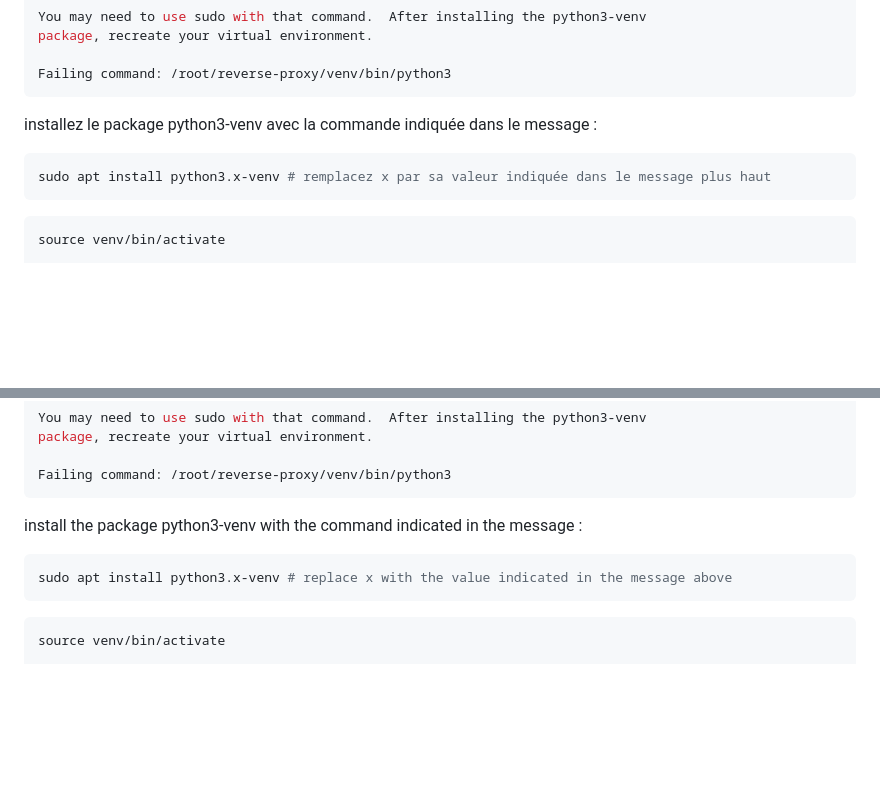
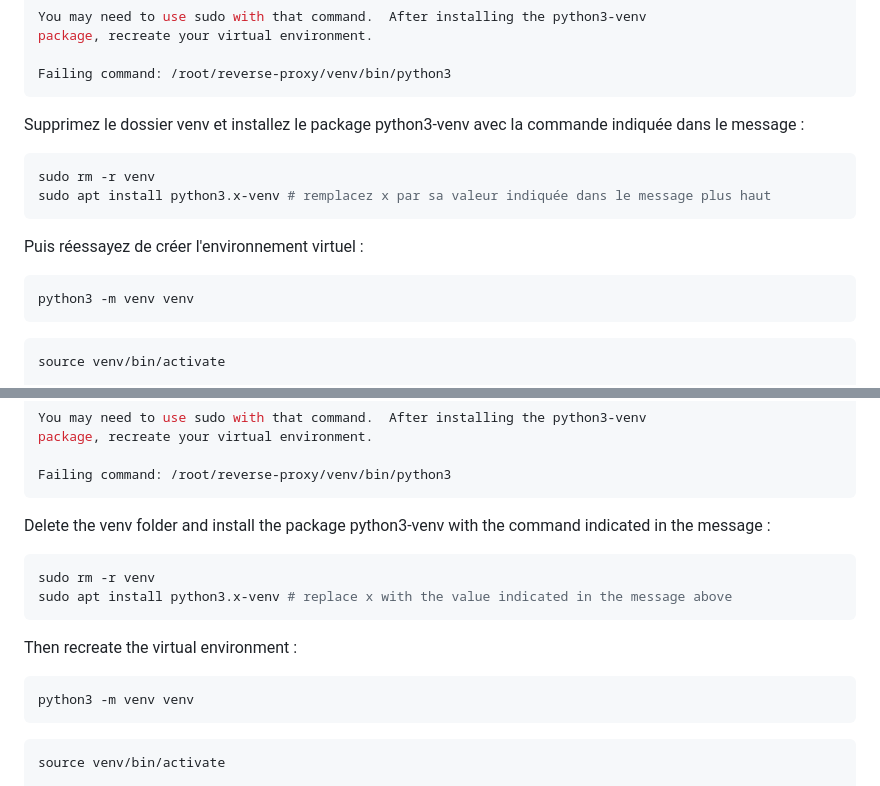
Before and after one commit to Noubissie237/reverse-proxy, a Markdown page: README.md, 2 parts joined by grey strips. Rendered like a GitHub page; folded sections open; blank space fills up the shorter version.

Commit message:
Mise à jour du readme

````diff
--- a/README.md
+++ b/README.md
@@ -66,9 +66,15 @@ package, recreate your virtual environment.
 
 Failing command: /root/reverse-proxy/venv/bin/python3
 ```
-installez le package python3-venv avec la commande indiquée dans le message :
+Supprimez le dossier venv et installez le package python3-venv avec la commande indiquée dans le message :
 ```bash
+sudo rm -r venv
 sudo apt install python3.x-venv # remplacez x par sa valeur indiquée dans le message plus haut
+```
+
+Puis réessayez de créer l'environnement virtuel :
+```bash
+python3 -m venv venv
 ```
 
 ```bash
@@ -482,9 +488,14 @@ package, recreate your virtual environment.
 
 Failing command: /root/reverse-proxy/venv/bin/python3
 ```
-install the package python3-venv with the command indicated in the message :
+Delete the venv folder and install the package python3-venv with the command indicated in the message :
 ```bash
+sudo rm -r venv
 sudo apt install python3.x-venv # replace x with the value indicated in the message above
+```
+Then recreate the virtual environment :
+```bash
+python3 -m venv venv
 ```
 
 ```bash
````
